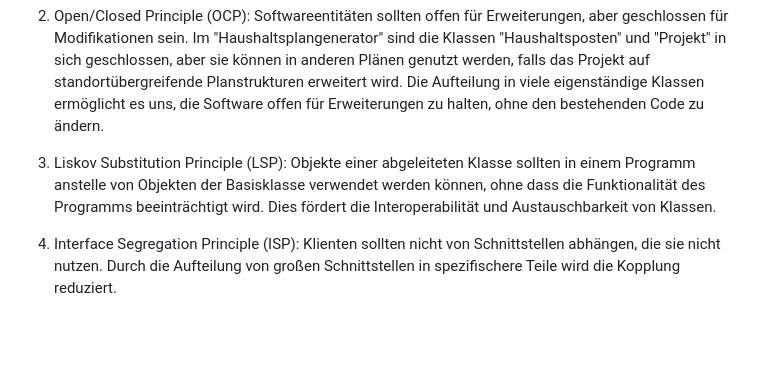
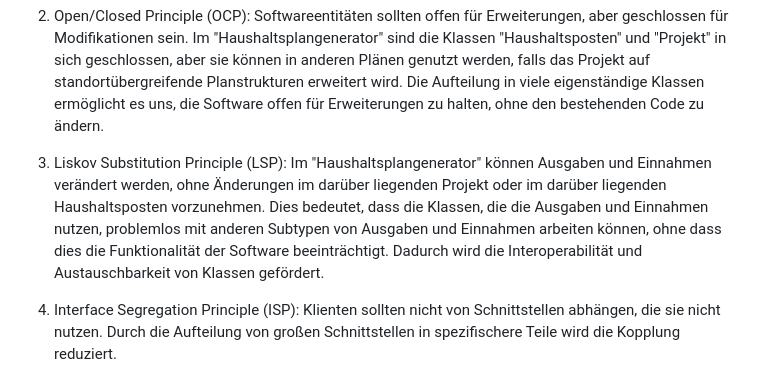
Before and after one commit to Lukas-Hoernle/Advanced-Software-Engineering, a Markdown page: Doku/Programmentwurf.md, the part around one of its changes. Drawn GitHub-style; blank space fills up the shorter version.

```diff
--- a/Doku/Programmentwurf.md
+++ b/Doku/Programmentwurf.md
@@ -96,7 +97,7 @@ Die SOLID-Prinzipien sind eine Gruppe von fünf Designprinzipien, die darauf abz
 
 2. Open/Closed Principle (OCP): Softwareentitäten sollten offen für Erweiterungen, aber geschlossen für Modifikationen sein. Im "Haushaltsplangenerator" sind die Klassen "Haushaltsposten" und "Projekt" in sich geschlossen, aber sie können in anderen Plänen genutzt werden, falls das Projekt auf standortübergreifende Planstrukturen erweitert wird. Die Aufteilung in viele eigenständige Klassen ermöglicht es uns, die Software offen für Erweiterungen zu halten, ohne den bestehenden Code zu ändern.
 
-3. Liskov Substitution Principle (LSP): Objekte einer abgeleiteten Klasse sollten in einem Programm anstelle von Objekten der Basisklasse verwendet werden können, ohne dass die Funktionalität des Programms beeinträchtigt wird. Dies fördert die Interoperabilität und Austauschbarkeit von Klassen.
+3. Liskov Substitution Principle (LSP): Im "Haushaltsplangenerator" können Ausgaben und Einnahmen verändert werden, ohne Änderungen im darüber liegenden Projekt oder im darüber liegenden Haushaltsposten vorzunehmen. Dies bedeutet, dass die Klassen, die die Ausgaben und Einnahmen nutzen, problemlos mit anderen Subtypen von Ausgaben und Einnahmen arbeiten können, ohne dass dies die Funktionalität der Software beeinträchtigt. Dadurch wird die Interoperabilität und Austauschbarkeit von Klassen gefördert.
 
 4. Interface Segregation Principle (ISP): Klienten sollten nicht von Schnittstellen abhängen, die sie nicht nutzen. Durch die Aufteilung von großen Schnittstellen in spezifischere Teile wird die Kopplung reduziert.
 
```
Also changed, not shown: other parts of Doku/Programmentwurf.md (+1 -0 lines).
